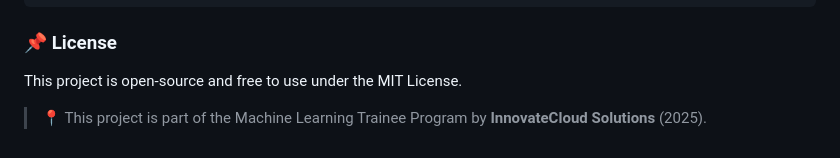
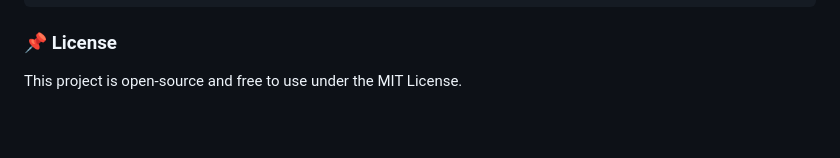
Before and after one commit to Mazid2003/Loan-Default-Prediction-System-Using-ML, a Markdown page: README.md, the part around the change. Rendered like a GitHub page; blank space fills up the shorter version.

```diff
--- a/README.md
+++ b/README.md
@@ -133,5 +133,3 @@ jupyter notebook Loan_Default_Prediction.ipynb
 ### 📌 License
 
 This project is open-source and free to use under the MIT License.
-
-> 📍 This project is part of the Machine Learning Trainee Program by **InnovateCloud Solutions** (2025).
```
